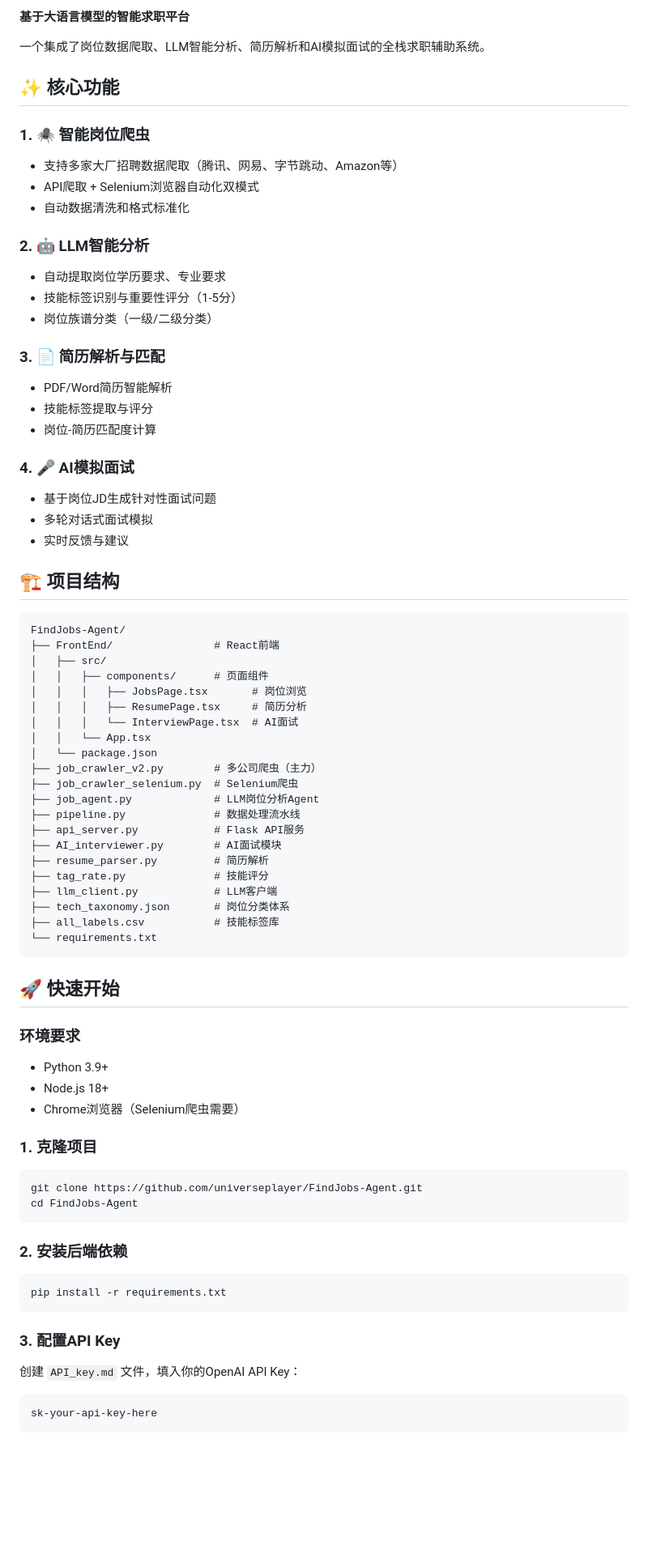
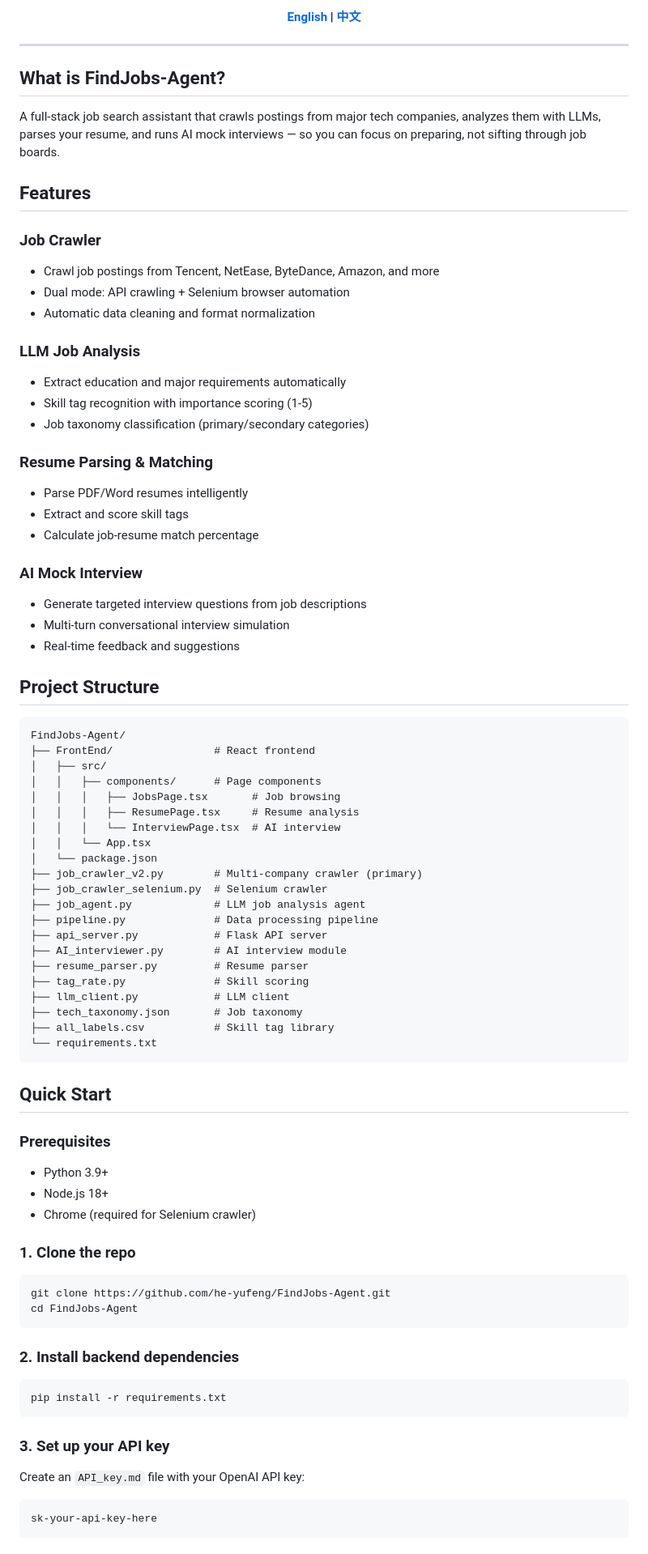
Before and after one commit to he-yufeng/FindJobs-Agent, a Markdown page: README.md, the part around one of its changes. Shown at 81% size. Rendered like a GitHub page; blank space fills up the shorter version.

````diff
--- a/README.md
+++ b/README.md
@@ -7,76 +10,82 @@
 
-**基于大语言模型的智能求职平台**
+**[English](README.md) | [中文](README_CN.md)**
 
-一个集成了岗位数据爬取、LLM智能分析、简历解析和AI模拟面试的全栈求职辅助系统。
+</div>
 
-## ✨ 核心功能
+---
 
-### 1. 🕷️ 智能岗位爬虫
-- 支持多家大厂招聘数据爬取（腾讯、网易、字节跳动、Amazon等）
-- API爬取 + Selenium浏览器自动化双模式
-- 自动数据清洗和格式标准化
+## What is FindJobs-Agent?
 
-### 2. 🤖 LLM智能分析
-- 自动提取岗位学历要求、专业要求
-- 技能标签识别与重要性评分（1-5分）
-- 岗位族谱分类（一级/二级分类）
+A full-stack job search assistant that crawls postings from major tech companies, analyzes them with LLMs, parses your resume, and runs AI mock interviews — so you can focus on preparing, not sifting through job boards.
 
-### 3. 📄 简历解析与匹配
-- PDF/Word简历智能解析
-- 技能标签提取与评分
-- 岗位-简历匹配度计算
+## Features
 
-### 4. 🎤 AI模拟面试
-- 基于岗位JD生成针对性面试问题
-- 多轮对话式面试模拟
-- 实时反馈与建议
+### Job Crawler
+- Crawl job postings from Tencent, NetEase, ByteDance, Amazon, and more
+- Dual mode: API crawling + Selenium browser automation
+- Automatic data cleaning and format normalization
 
-## 🏗️ 项目结构
+### LLM Job Analysis
+- Extract education and major requirements automatically
+- Skill tag recognition with importance scoring (1-5)
+- Job taxonomy classification (primary/secondary categories)
+
+### Resume Parsing & Matching
+- Parse PDF/Word resumes intelligently
+- Extract and score skill tags
+- Calculate job-resume match percentage
+
+### AI Mock Interview
+- Generate targeted interview questions from job descriptions
+- Multi-turn conversational interview simulation
+- Real-time feedback and suggestions
+
+## Project Structure
 
 ```
 FindJobs-Agent/
-├── FrontEnd/                # React前端
+├── FrontEnd/                # React frontend
 │   ├── src/
-│   │   ├── components/      # 页面组件
-│   │   │   ├── JobsPage.tsx       # 岗位浏览
-│   │   │   ├── ResumePage.tsx     # 简历分析
-│   │   │   └── InterviewPage.tsx  # AI面试
+│   │   ├── components/      # Page components
+│   │   │   ├── JobsPage.tsx       # Job browsing
+│   │   │   ├── ResumePage.tsx     # Resume analysis
+│   │   │   └── InterviewPage.tsx  # AI interview
 │   │   └── App.tsx
 │   └── package.json
-├── job_crawler_v2.py        # 多公司爬虫（主力）
-├── job_crawler_selenium.py  # Selenium爬虫
-├── job_agent.py             # LLM岗位分析Agent
-├── pipeline.py              # 数据处理流水线
-├── api_server.py            # Flask API服务
-├── AI_interviewer.py        # AI面试模块
-├── resume_parser.py         # 简历解析
-├── tag_rate.py              # 技能评分
-├── llm_client.py            # LLM客户端
-├── tech_taxonomy.json       # 岗位分类体系
-├── all_labels.csv           # 技能标签库
+├── job_crawler_v2.py        # Multi-company crawler (primary)
+├── job_crawler_selenium.py  # Selenium crawler
+├── job_agent.py             # LLM job analysis agent
+├── pipeline.py              # Data processing pipeline
+├── api_server.py            # Flask API server
+├── AI_interviewer.py        # AI interview module
+├── resume_parser.py         # Resume parser
+├── tag_rate.py              # Skill scoring
+├── llm_client.py            # LLM client
+├── tech_taxonomy.json       # Job taxonomy
+├── all_labels.csv           # Skill tag library
 └── requirements.txt
 ```
 
-## 🚀 快速开始
+## Quick Start
 
-### 环境要求
+### Prerequisites
 - Python 3.9+
 - Node.js 18+
-- Chrome浏览器（Selenium爬虫需要）
+- Chrome (required for Selenium crawler)
 
-### 1. 克隆项目
+### 1. Clone the repo
 ```bash
-git clone https://github.com/universeplayer/FindJobs-Agent.git
+git clone https://github.com/he-yufeng/FindJobs-Agent.git
 cd FindJobs-Agent
 ```
 
-### 2. 安装后端依赖
+### 2. Install backend dependencies
 ```bash
 pip install -r requirements.txt
 ```
 
-### 3. 配置API Key
-创建 `API_key.md` 文件，填入你的OpenAI API Key：
+### 3. Set up your API key
+Create an `API_key.md` file with your OpenAI API key:
 ```
 sk-your-api-key-here
 ```
````
Also changed, not shown: other parts of README.md (+48 -45 lines), README_CN.md (added, +174 -0 lines).
